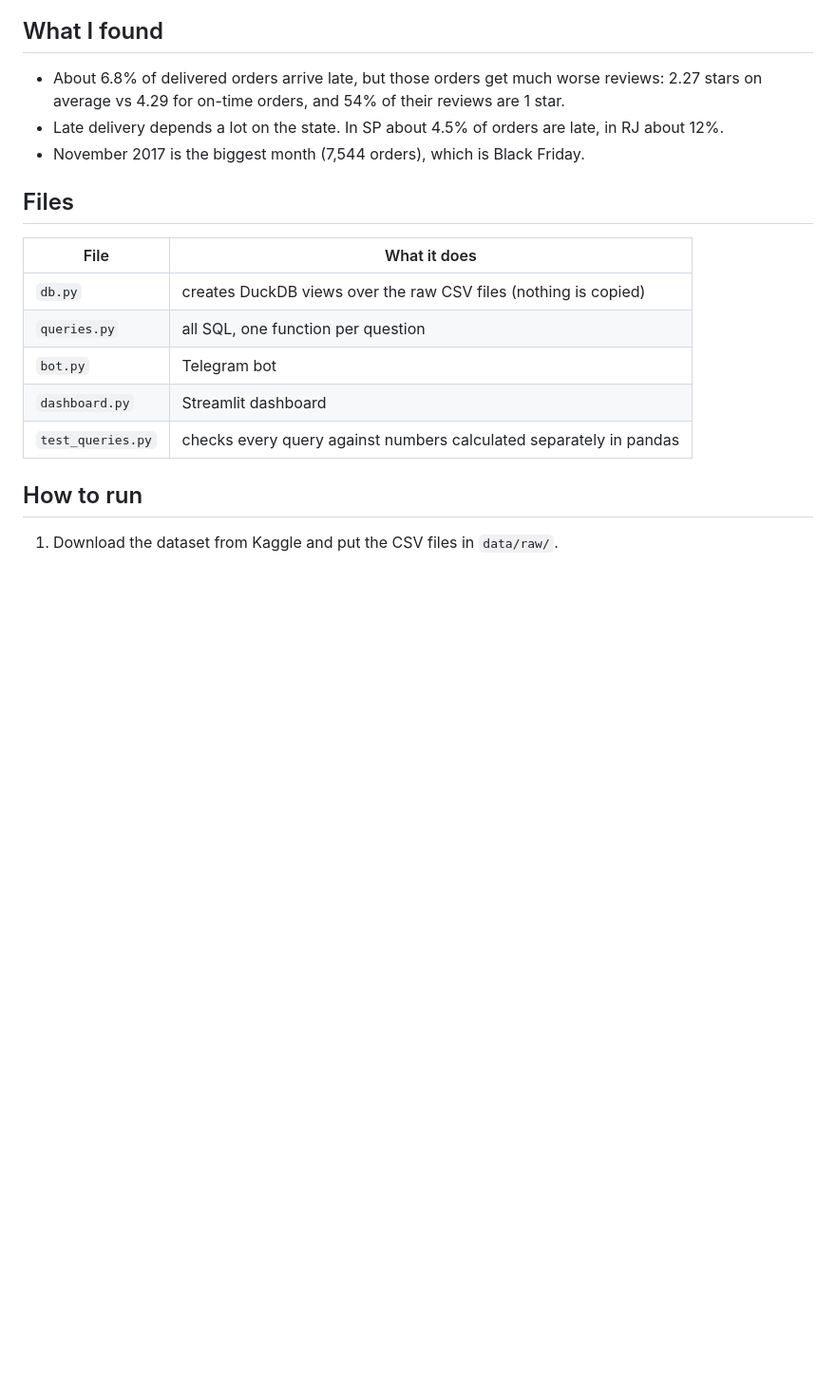
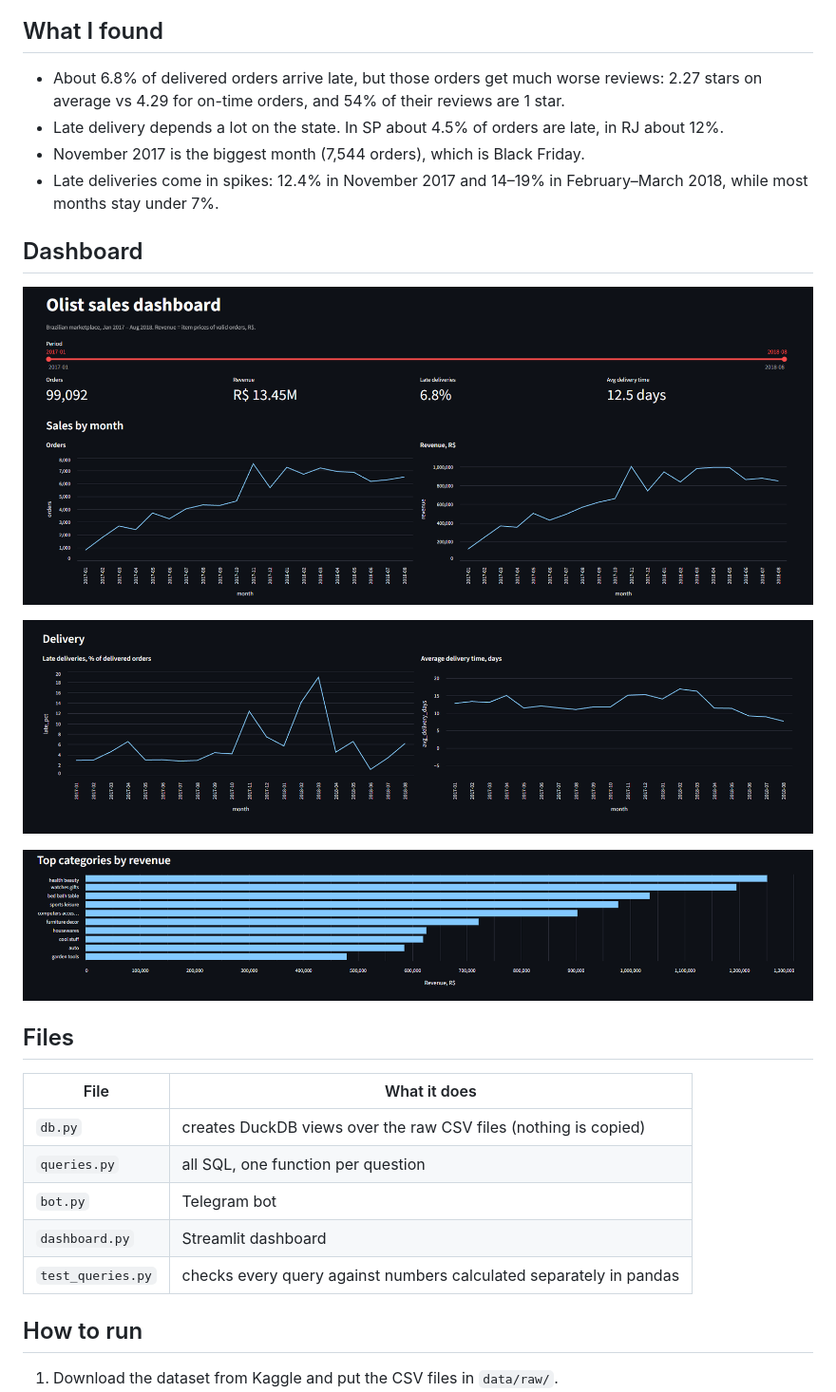
Before and after one commit to rmuratbekov/olist-analysis, a Markdown page: README.md, the part around the change. Shown at 95% size. GitHub-like rendering; pictures changed too: images/dashboard_categories.png (added), images/dashboard_delivery.png (added), images/dashboard_sales.png (added); blank space fills up the shorter version.

Commit message:
Add dashboard screenshots

```diff
--- a/README.md
+++ b/README.md
@@ -10,6 +10,15 @@ Analysis of the [Olist Brazilian e-commerce dataset](https://www.kaggle.com/data
 - About 6.8% of delivered orders arrive late, but those orders get much worse reviews: 2.27 stars on average vs 4.29 for on-time orders, and 54% of their reviews are 1 star.
 - Late delivery depends a lot on the state. In SP about 4.5% of orders are late, in RJ about 12%.
 - November 2017 is the biggest month (7,544 orders), which is Black Friday.
+- Late deliveries come in spikes: 12.4% in November 2017 and 14–19% in February–March 2018, while most months stay under 7%.
+
+## Dashboard
+
+![Sales by month](images/dashboard_sales.png)
+
+![Delivery](images/dashboard_delivery.png)
+
+![Top categories](images/dashboard_categories.png)
 
 ## Files
 
```
